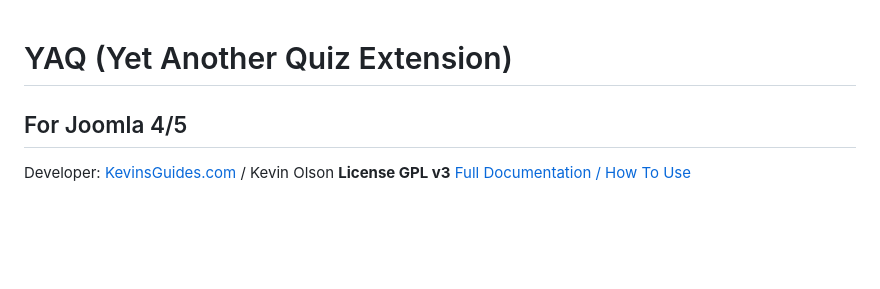
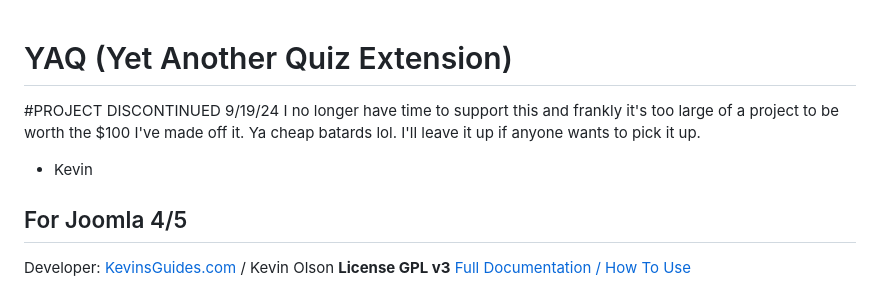
Before and after one commit to kevinsguides/yaquiz, a Markdown page: readme.md, the part around the change. Drawn GitHub-style; blank space fills up the shorter version.

```diff
--- a/readme.md
+++ b/readme.md
@@ -1,4 +1,12 @@
 # YAQ (Yet Another Quiz Extension)
+
+#PROJECT DISCONTINUED 9/19/24
+I no longer have time to support this and frankly it's too large of a project to be worth the $100 I've made off it. Ya cheap batards lol.
+I'll leave it up if anyone wants to pick it up.
+- Kevin
+
+
+
 ## For Joomla 4/5
 Developer: [KevinsGuides.com](https://kevinsguides.com) / Kevin Olson
 **License GPL v3**
```
